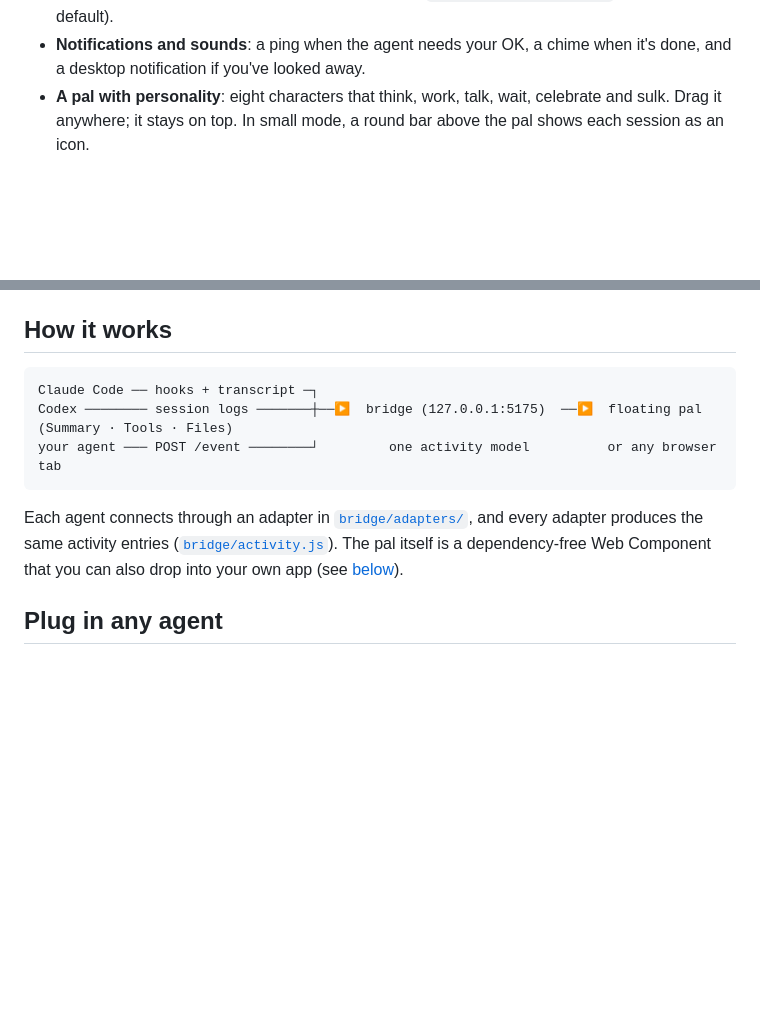
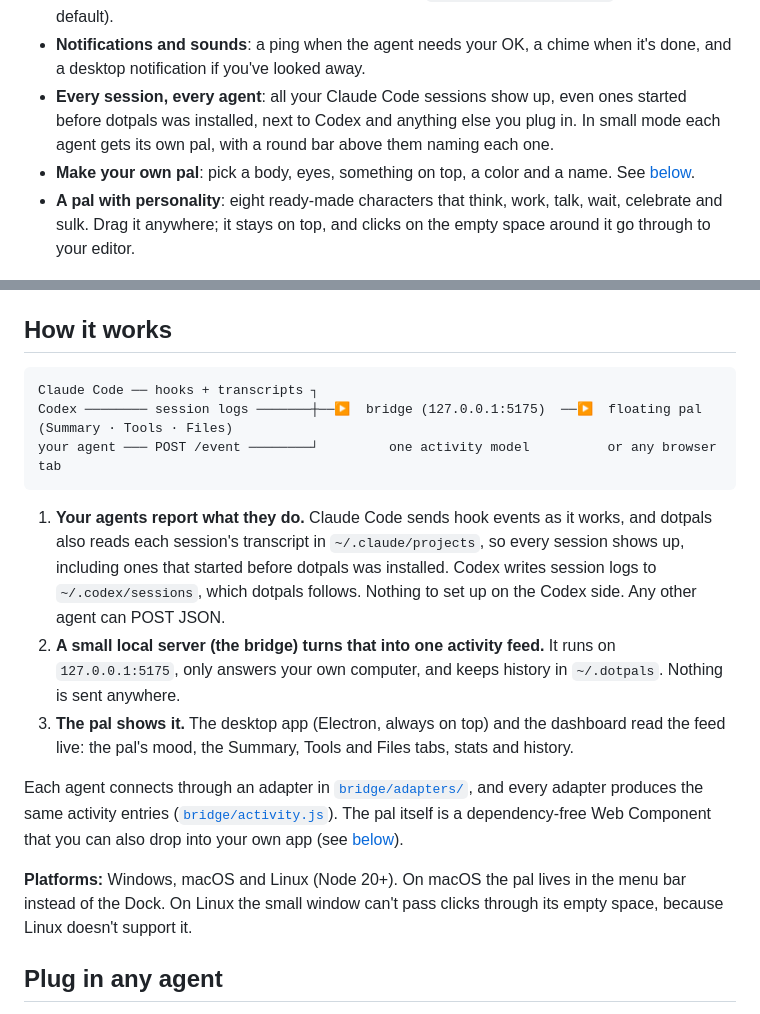
Before and after one commit to Rikinshah787/dotpals, a Markdown page: README.md, 2 parts joined by grey strips. Drawn GitHub-style; blank space fills up the shorter version.

````diff
--- a/README.md
+++ b/README.md
@@ -41,7 +49,9 @@ Coding agents do a lot in a single request. They read dozens of files, edit a ha
 - **Settings**: choose your pal, turn sounds and notifications on or off, and decide how long to keep history (or clear it). Settings are shared by the pal and the dashboard.
 - **History**: survives restarts, kept on your computer in `~/.dotpals/history.json` (7 days by default).
 - **Notifications and sounds**: a ping when the agent needs your OK, a chime when it's done, and a desktop notification if you've looked away.
-- **A pal with personality**: eight characters that think, work, talk, wait, celebrate and sulk. Drag it anywhere; it stays on top. In small mode, a round bar above the pal shows each session as an icon.
+- **Every session, every agent**: all your Claude Code sessions show up, even ones started before dotpals was installed, next to Codex and anything else you plug in. In small mode each agent gets its own pal, with a round bar above them naming each one.
+- **Make your own pal**: pick a body, eyes, something on top, a color and a name. See [below](#make-your-own-pal).
+- **A pal with personality**: eight ready-made characters that think, work, talk, wait, celebrate and sulk. Drag it anywhere; it stays on top, and clicks on the empty space around it go through to your editor.
 
 <p align="center">
   <img src="docs/tools.png" width="300" alt="The Tools tab with an Edit opened, showing its diff">
@@ -114,12 +140,18 @@ Everything stays on your machine. The bridge listens only on `127.0.0.1`. It rea
 ## How it works
 
 ```
-Claude Code ── hooks + transcript ─┐
+Claude Code ── hooks + transcripts ┐
 Codex ──────── session logs ───────┼──▶  bridge (127.0.0.1:5175)  ──▶  floating pal  (Summary · Tools · Files)
 your agent ─── POST /event ────────┘         one activity model          or any browser tab
 ```
 
+1. **Your agents report what they do.** Claude Code sends hook events as it works, and dotpals also reads each session's transcript in `~/.claude/projects`, so every session shows up, including ones that started before dotpals was installed. Codex writes session logs to `~/.codex/sessions`, which dotpals follows. Nothing to set up on the Codex side. Any other agent can POST JSON.
+2. **A small local server (the bridge) turns that into one activity feed.** It runs on `127.0.0.1:5175`, only answers your own computer, and keeps history in `~/.dotpals`. Nothing is sent anywhere.
+3. **The pal shows it.** The desktop app (Electron, always on top) and the dashboard read the feed live: the pal's mood, the Summary, Tools and Files tabs, stats and history.
+
 Each agent connects through an adapter in [`bridge/adapters/`](bridge/adapters), and every adapter produces the same activity entries ([`bridge/activity.js`](bridge/activity.js)). The pal itself is a dependency-free Web Component that you can also drop into your own app (see [below](#use-the-pal-in-your-own-app)).
+
+**Platforms:** Windows, macOS and Linux (Node 20+). On macOS the pal lives in the menu bar instead of the Dock. On Linux the small window can't pass clicks through its empty space, because Linux doesn't support it.
 
 ## Plug in any agent
 
````
Also changed, not shown: other parts of README.md (+24 -0 lines), CHANGELOG.md (+16 -1 lines), docs/custom-pals.png (added), 16 other files.
